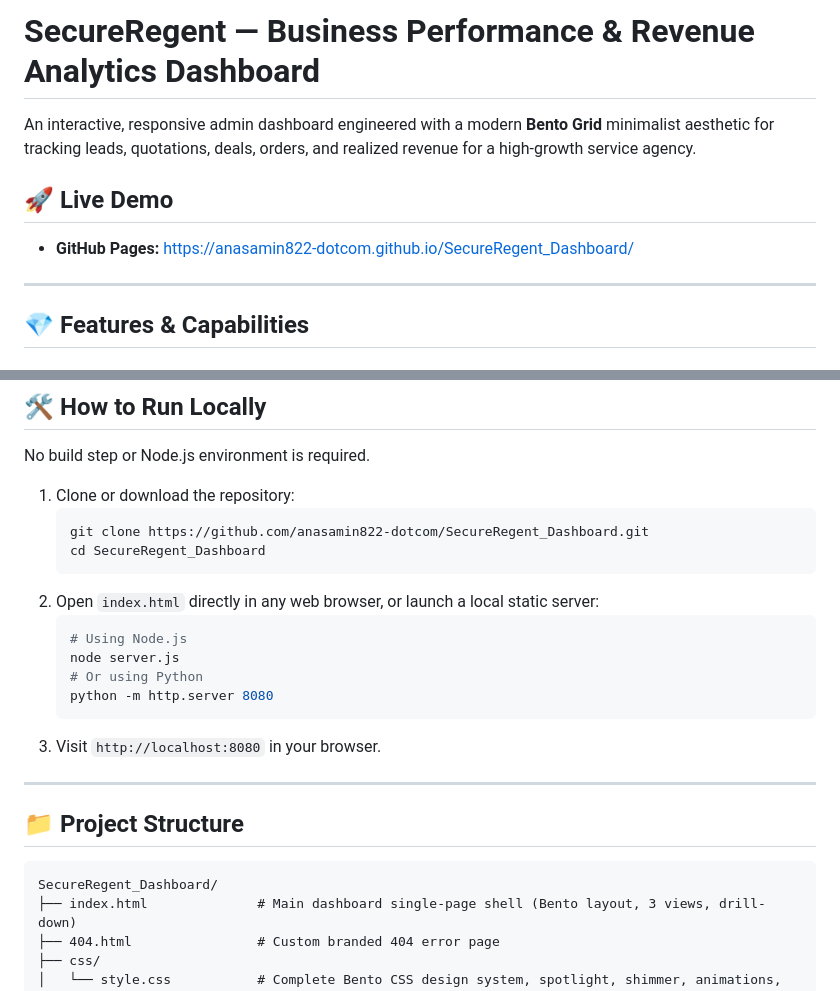
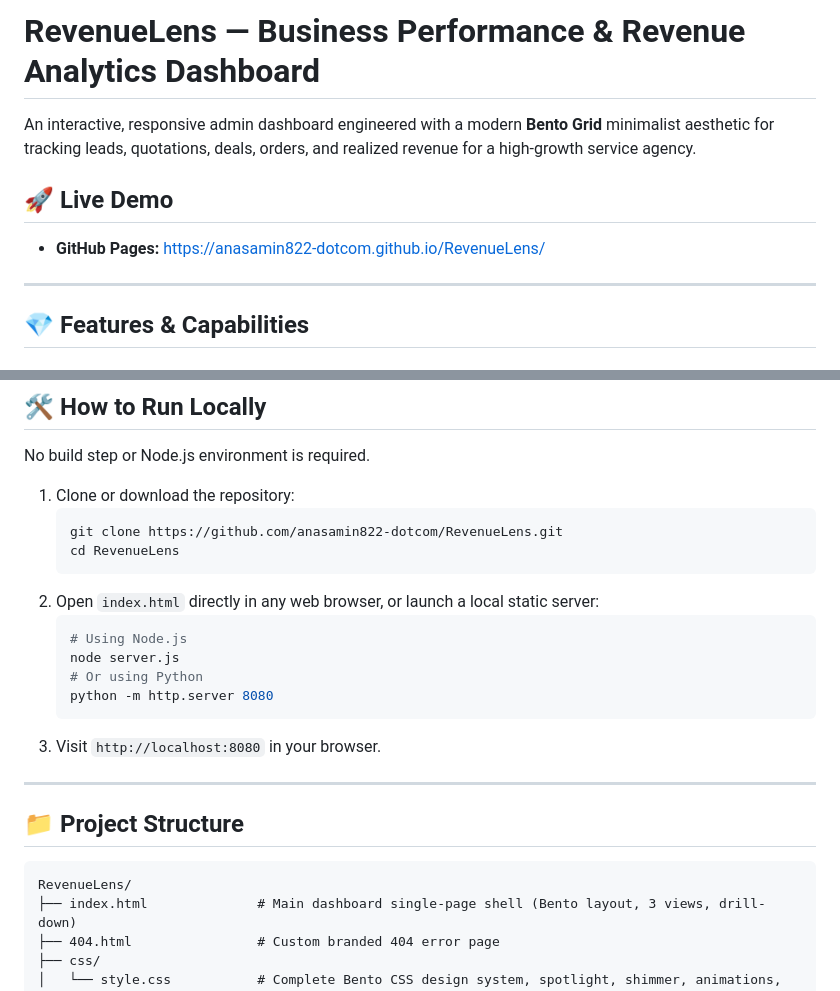
Before and after one commit to anasamin822-dotcom/RevenueLens, a Markdown page: README.md, 2 parts joined by grey strips. Drawn GitHub-style.

Commit message:
Update RevenueLens documentation and links

````diff
--- a/README.md
+++ b/README.md
@@ -1,9 +1,9 @@
-# SecureRegent — Business Performance & Revenue Analytics Dashboard
+# RevenueLens — Business Performance & Revenue Analytics Dashboard
 
 An interactive, responsive admin dashboard engineered with a modern **Bento Grid** minimalist aesthetic for tracking leads, quotations, deals, orders, and realized revenue for a high-growth service agency.
 
 ## 🚀 Live Demo
-- **GitHub Pages:** [https://anasamin822-dotcom.github.io/SecureRegent_Dashboard/](https://anasamin822-dotcom.github.io/SecureRegent_Dashboard/)
+- **GitHub Pages:** [https://anasamin822-dotcom.github.io/RevenueLens/](https://anasamin822-dotcom.github.io/RevenueLens/)
 
 ---
 
@@ -66,8 +66,8 @@ No build step or Node.js environment is required.
 
 1. Clone or download the repository:
    ```bash
-   git clone https://github.com/anasamin822-dotcom/SecureRegent_Dashboard.git
-   cd SecureRegent_Dashboard
+   git clone https://github.com/anasamin822-dotcom/RevenueLens.git
+   cd RevenueLens
    ```
 2. Open `index.html` directly in any web browser, or launch a local static server:
    ```bash
@@ -83,7 +83,7 @@ No build step or Node.js environment is required.
 ## 📁 Project Structure
 
 ```text
-SecureRegent_Dashboard/
+RevenueLens/
 ├── index.html              # Main dashboard single-page shell (Bento layout, 3 views, drill-down)
 ├── 404.html                # Custom branded 404 error page
 ├── css/
````
